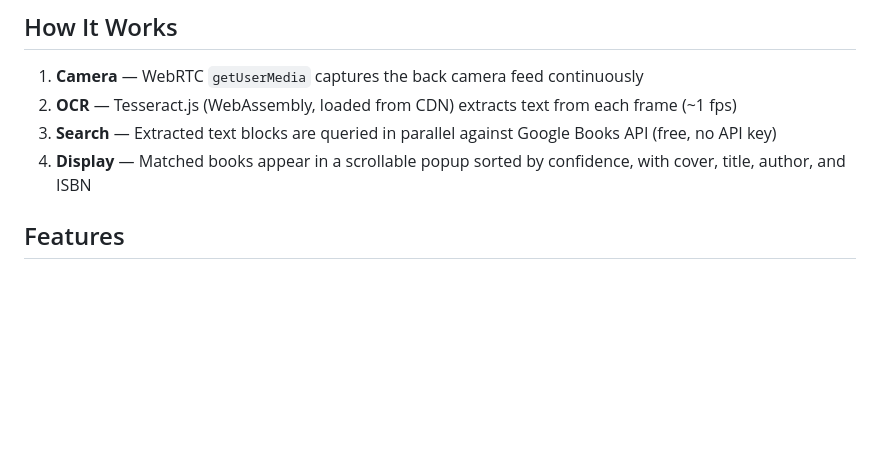
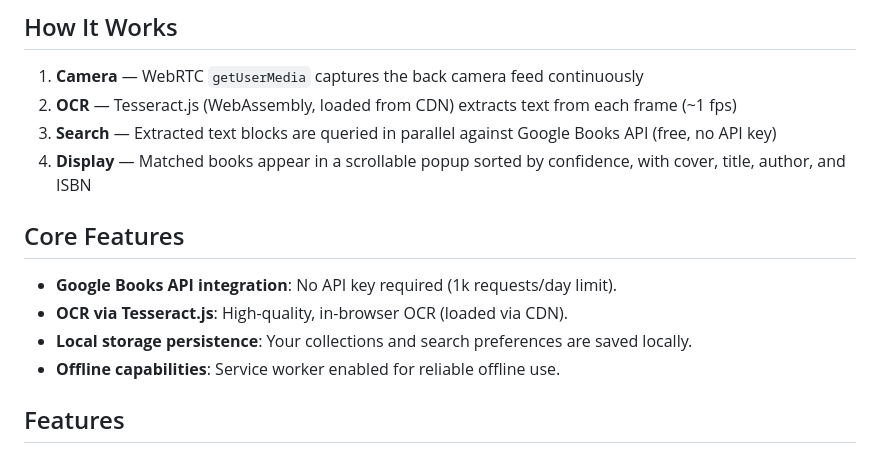
Before and after one commit to fabian20ro/find-the-book, a Markdown page: README.md, the part around the change. Rendered like a GitHub page; blank space fills up the shorter version.

Commit message:
docs: add Core Features section to README (Plan Unit 1)

```diff
--- a/README.md
+++ b/README.md
@@ -16,6 +16,13 @@ against the Google Books database.
 2. **OCR** — Tesseract.js (WebAssembly, loaded from CDN) extracts text from each frame (~1 fps)
 3. **Search** — Extracted text blocks are queried in parallel against Google Books API (free, no API key)
 4. **Display** — Matched books appear in a scrollable popup sorted by confidence, with cover, title, author, and ISBN
+
+## Core Features
+
+- **Google Books API integration**: No API key required (1k requests/day limit).
+- **OCR via Tesseract.js**: High-quality, in-browser OCR (loaded via CDN).
+- **Local storage persistence**: Your collections and search preferences are saved locally.
+- **Offline capabilities**: Service worker enabled for reliable offline use.
 
 ## Features
 
```
